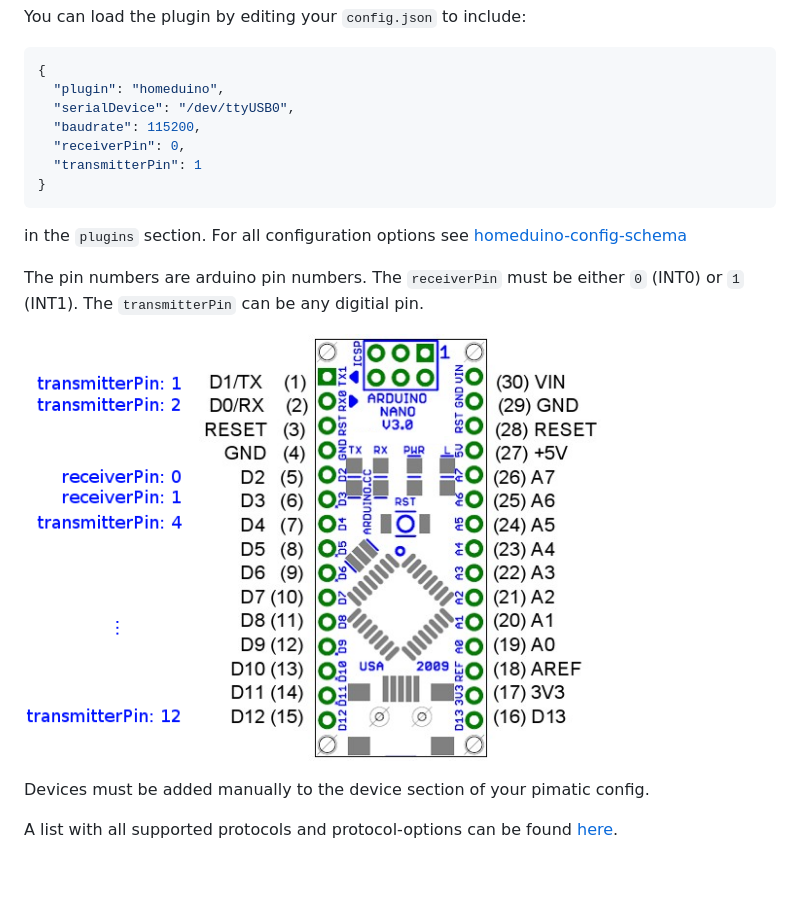
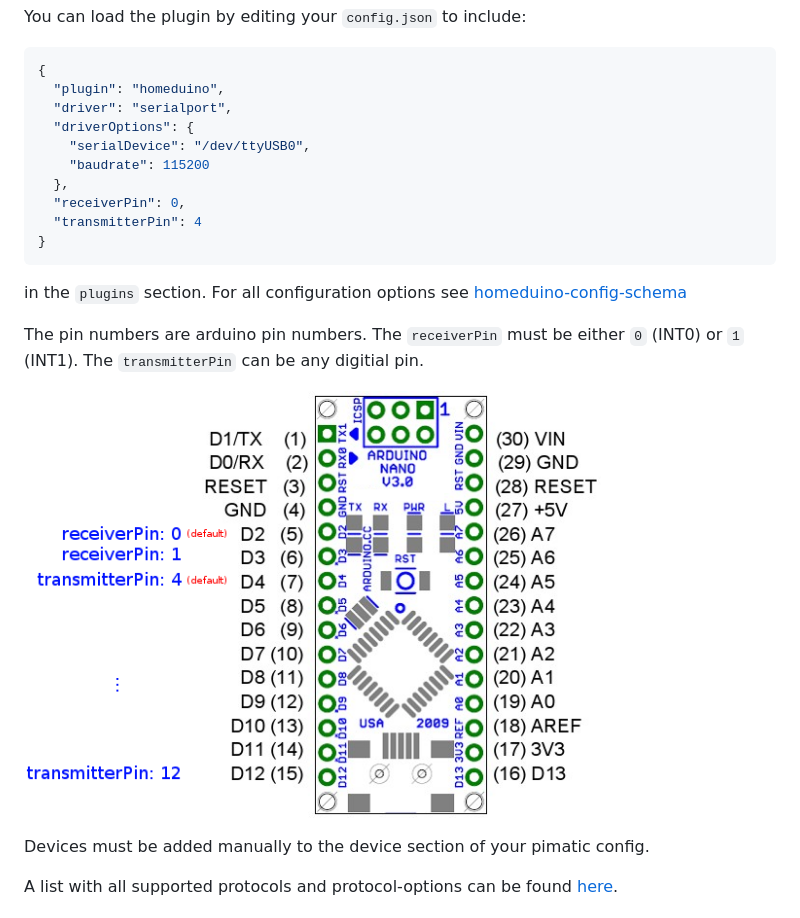
Before and after one commit to pimatic/pimatic-homeduino, a Markdown page: README.md, the part around the change. Rendered like a GitHub page; pictures changed too: pins-nano.png; blank space fills up the shorter version.

Commit message:
change config to driver with driver options, changed default transmitter pin to 4, updated pin png, use npm version of homeduino

````diff
--- a/README.md
+++ b/README.md
@@ -16,10 +16,13 @@ You can load the plugin by editing your `config.json` to include:
 ```json
 {
   "plugin": "homeduino",
-  "serialDevice": "/dev/ttyUSB0",
-  "baudrate": 115200,
+  "driver": "serialport",
+  "driverOptions": {
+    "serialDevice": "/dev/ttyUSB0",
+    "baudrate": 115200
+  },
   "receiverPin": 0,
-  "transmitterPin": 1
+  "transmitterPin": 4
 }
 ```
 
````
Also changed, not shown: 3 other files.
